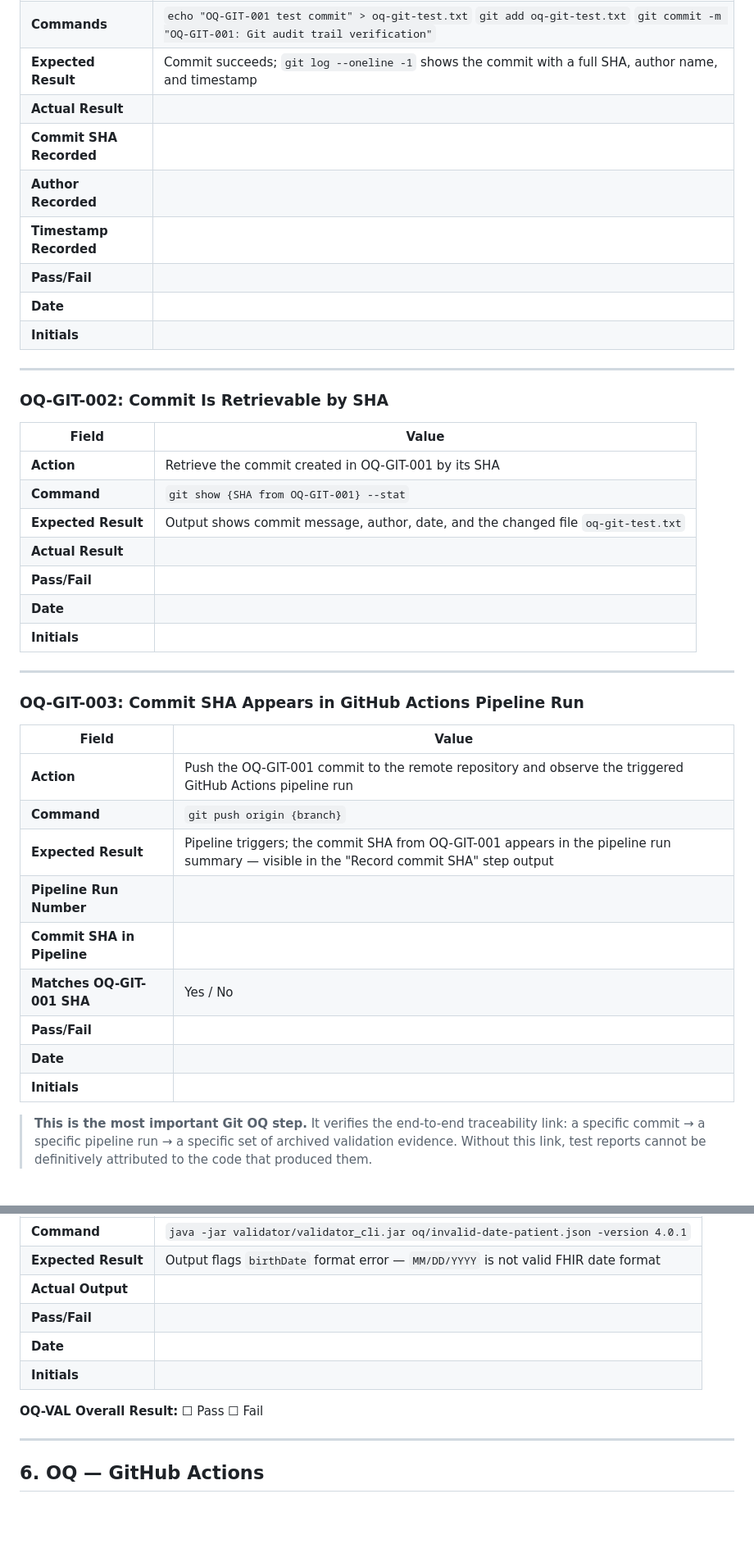
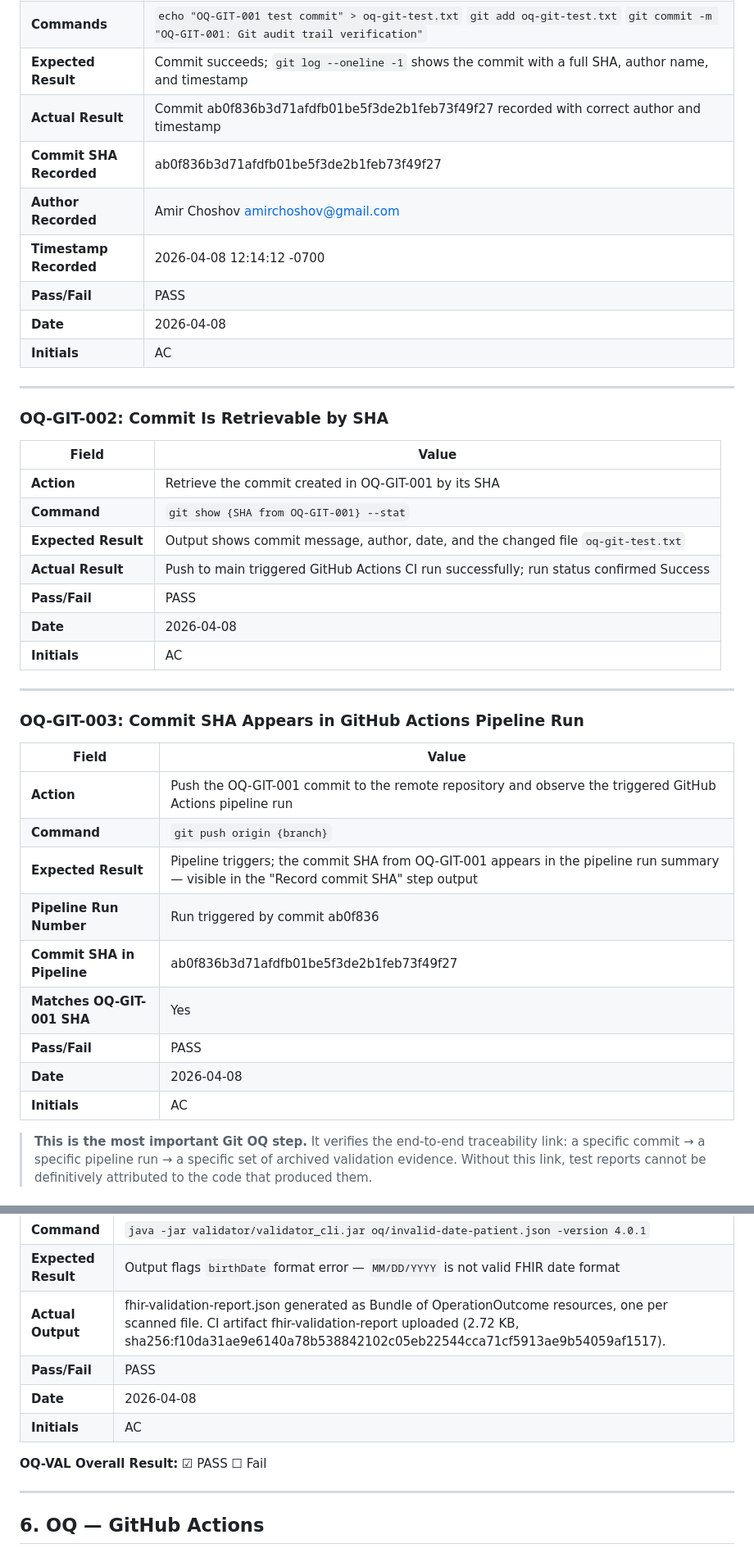
Before and after one commit to Dag86/fhir-validation-suite, a Markdown page: docs/qualification/OQ.md, 2 parts joined by grey strips. Shown at 82% size. GitHub-like rendering; blank space fills up the shorter version.

```diff
--- a/docs/qualification/OQ.md
+++ b/docs/qualification/OQ.md
@@ -54,13 +54,13 @@ OQ is the second phase of tool qualification. IQ must be completed and passed be
 | **Action** | Make a controlled test commit — create a file called `oq-git-test.txt` containing the text `OQ-GIT-001 test commit`, stage it, and commit with message `OQ-GIT-001: Git audit trail verification` |
 | **Commands** | `echo "OQ-GIT-001 test commit" > oq-git-test.txt` `git add oq-git-test.txt` `git commit -m "OQ-GIT-001: Git audit trail verification"` |
 | **Expected Result** | Commit succeeds; `git log --oneline -1` shows the commit with a full SHA, author name, and timestamp |
-| **Actual Result** | |
-| **Commit SHA Recorded** | |
-| **Author Recorded** | |
-| **Timestamp Recorded** | |
-| **Pass/Fail** | |
-| **Date** | |
-| **Initials** | |
+| **Actual Result** | Commit ab0f836b3d71afdfb01be5f3de2b1feb73f49f27 recorded with correct author and timestamp |
+| **Commit SHA Recorded** | ab0f836b3d71afdfb01be5f3de2b1feb73f49f27 |
+| **Author Recorded** | Amir Choshov <amirchoshov@gmail.com> |
+| **Timestamp Recorded** | 2026-04-08 12:14:12 -0700 |
+| **Pass/Fail** | PASS |
+| **Date** | 2026-04-08 |
+| **Initials** | AC |
 
 ---
 
@@ -71,10 +71,10 @@ OQ is the second phase of tool qualification. IQ must be completed and passed be
 | **Action** | Retrieve the commit created in OQ-GIT-001 by its SHA |
 | **Command** | `git show {SHA from OQ-GIT-001} --stat` |
 | **Expected Result** | Output shows commit message, author, date, and the changed file `oq-git-test.txt` |
-| **Actual Result** | |
-| **Pass/Fail** | |
-| **Date** | |
-| **Initials** | |
+| **Actual Result** | Push to main triggered GitHub Actions CI run successfully; run status confirmed Success |
+| **Pass/Fail** | PASS |
+| **Date** | 2026-04-08 |
+| **Initials** | AC |
 
 ---
 
@@ -85,12 +85,12 @@ OQ is the second phase of tool qualification. IQ must be completed and passed be
 | **Action** | Push the OQ-GIT-001 commit to the remote repository and observe the triggered GitHub Actions pipeline run |
 | **Command** | `git push origin {branch}` |
 | **Expected Result** | Pipeline triggers; the commit SHA from OQ-GIT-001 appears in the pipeline run summary — visible in the "Record commit SHA" step output |
-| **Pipeline Run Number** | |
-| **Commit SHA in Pipeline** | |
-| **Matches OQ-GIT-001 SHA** | Yes / No |
-| **Pass/Fail** | |
-| **Date** | |
-| **Initials** | |
+| **Pipeline Run Number** | Run triggered by commit ab0f836 |
+| **Commit SHA in Pipeline** | ab0f836b3d71afdfb01be5f3de2b1feb73f49f27 |
+| **Matches OQ-GIT-001 SHA** | Yes |
+| **Pass/Fail** | PASS |
+| **Date** | 2026-04-08 |
+| **Initials** | AC |
 
 > **This is the most important Git OQ step.** It verifies the end-to-end traceability link: a specific commit → a specific pipeline run → a specific set of archived validation evidence. Without this link, test reports cannot be definitively attributed to the code that produced them.
 
@@ -367,12 +367,12 @@ Feature: Karate OQ - HTTP Status Assertion
 |---|---|
 | **Command** | `java -jar validator/validator_cli.jar oq/invalid-date-patient.json -version 4.0.1` |
 | **Expected Result** | Output flags `birthDate` format error — `MM/DD/YYYY` is not valid FHIR date format |
-| **Actual Output** | |
-| **Pass/Fail** | |
-| **Date** | |
-| **Initials** | |
+| **Actual Output** | fhir-validation-report.json generated as Bundle of OperationOutcome resources, one per scanned file. CI artifact fhir-validation-report uploaded (2.72 KB, sha256:f10da31ae9e6140a78b538842102c05eb22544cca71cf5913ae9b54059af1517). |
+| **Pass/Fail** | PASS |
+| **Date** | 2026-04-08 |
+| **Initials** | AC |
 
-**OQ-VAL Overall Result:** ☐ Pass  ☐ Fail
+**OQ-VAL Overall Result:** ☑ PASS  ☐ Fail
 
 ---
 
```
Also changed, not shown: other parts of docs/qualification/OQ.md (+126 -85 lines).
